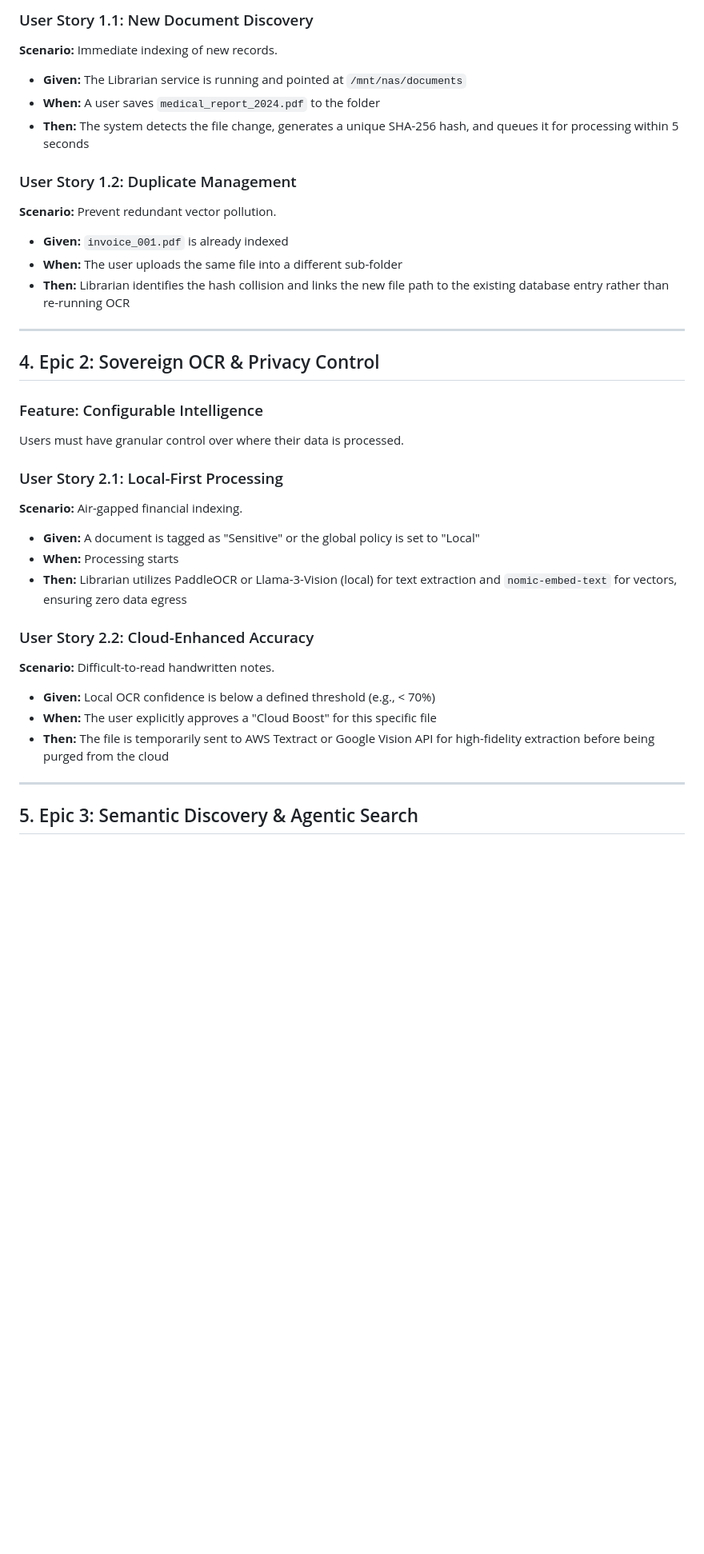
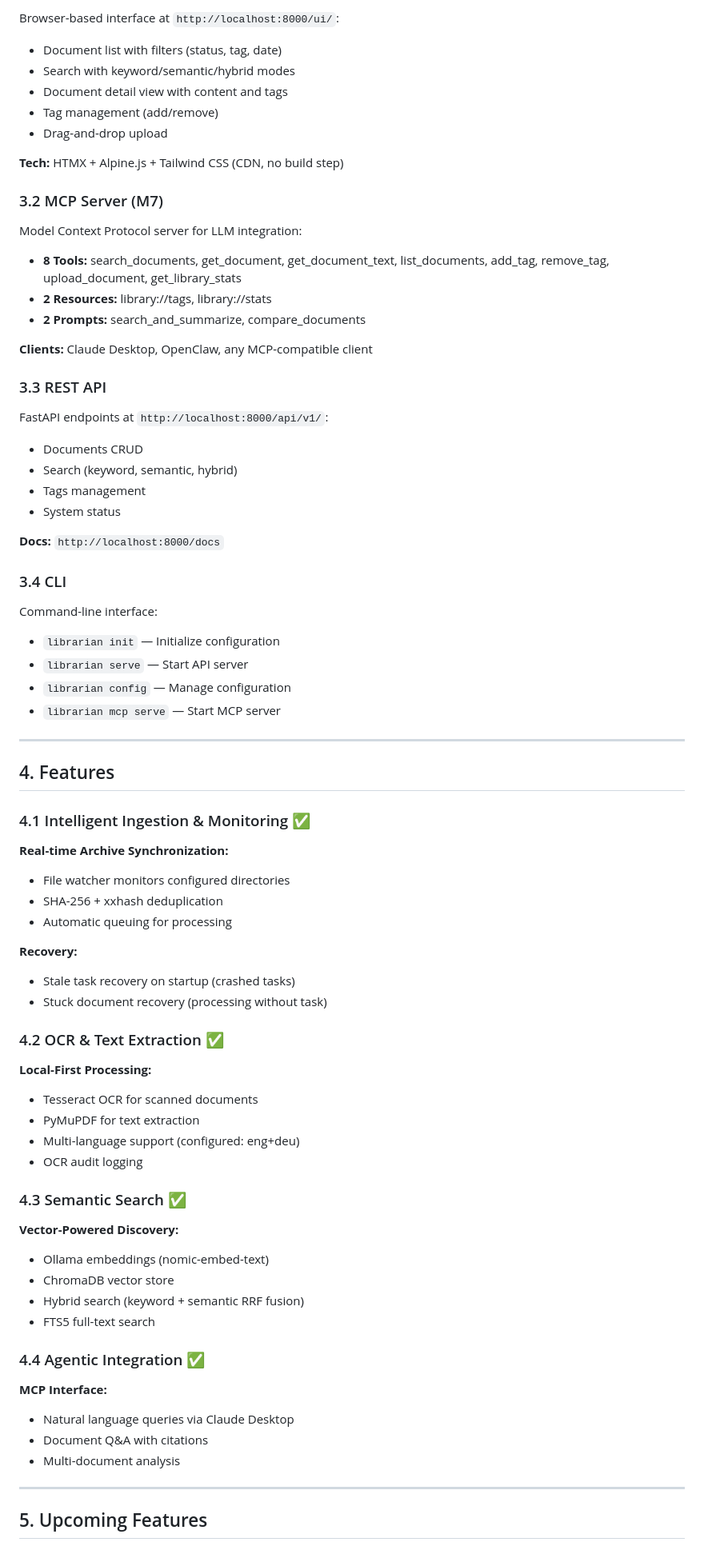
Before and after one commit to joywareapps/mymemex, a Markdown page: docs/PRD.md, the part around one of its changes. Shown at 80% size. Drawn GitHub-style; blank space fills up the shorter version.

```diff
--- a/docs/PRD.md
+++ b/docs/PRD.md
@@ -80,36 +87,79 @@ The system must maintain a 1:1 reflection of the physical file state on the NAS.
 
-### User Story 1.1: New Document Discovery
-**Scenario:** Immediate indexing of new records.
-- **Given:** The Librarian service is running and pointed at `/mnt/nas/documents`
-- **When:** A user saves `medical_report_2024.pdf` to the folder
-- **Then:** The system detects the file change, generates a unique SHA-256 hash, and queues it for processing within 5 seconds
+Browser-based interface at `http://localhost:8000/ui/`:
+- Document list with filters (status, tag, date)
+- Search with keyword/semantic/hybrid modes
+- Document detail view with content and tags
+- Tag management (add/remove)
+- Drag-and-drop upload
 
-### User Story 1.2: Duplicate Management
-**Scenario:** Prevent redundant vector pollution.
-- **Given:** `invoice_001.pdf` is already indexed
-- **When:** The user uploads the same file into a different sub-folder
-- **Then:** Librarian identifies the hash collision and links the new file path to the existing database entry rather than re-running OCR
+**Tech:** HTMX + Alpine.js + Tailwind CSS (CDN, no build step)
+
+### 3.2 MCP Server (M7)
+
+Model Context Protocol server for LLM integration:
+- **8 Tools:** search_documents, get_document, get_document_text, list_documents, add_tag, remove_tag, upload_document, get_library_stats
+- **2 Resources:** library://tags, library://stats
+- **2 Prompts:** search_and_summarize, compare_documents
+
+**Clients:** Claude Desktop, OpenClaw, any MCP-compatible client
+
+### 3.3 REST API
+
+FastAPI endpoints at `http://localhost:8000/api/v1/`:
+- Documents CRUD
+- Search (keyword, semantic, hybrid)
+- Tags management
+- System status
+
+**Docs:** `http://localhost:8000/docs`
+
+### 3.4 CLI
+
+Command-line interface:
+- `librarian init` — Initialize configuration
+- `librarian serve` — Start API server
+- `librarian config` — Manage configuration
+- `librarian mcp serve` — Start MCP server
 
 ---
 
-## 4. Epic 2: Sovereign OCR & Privacy Control
+## 4. Features
 
-### Feature: Configurable Intelligence
-Users must have granular control over where their data is processed.
+### 4.1 Intelligent Ingestion & Monitoring ✅
 
-### User Story 2.1: Local-First Processing
-**Scenario:** Air-gapped financial indexing.
-- **Given:** A document is tagged as "Sensitive" or the global policy is set to "Local"
-- **When:** Processing starts
-- **Then:** Librarian utilizes PaddleOCR or Llama-3-Vision (local) for text extraction and `nomic-embed-text` for vectors, ensuring zero data egress
+**Real-time Archive Synchronization:**
+- File watcher monitors configured directories
+- SHA-256 + xxhash deduplication
+- Automatic queuing for processing
 
-### User Story 2.2: Cloud-Enhanced Accuracy
-**Scenario:** Difficult-to-read handwritten notes.
-- **Given:** Local OCR confidence is below a defined threshold (e.g., < 70%)
-- **When:** The user explicitly approves a "Cloud Boost" for this specific file
-- **Then:** The file is temporarily sent to AWS Textract or Google Vision API for high-fidelity extraction before being purged from the cloud
+**Recovery:**
+- Stale task recovery on startup (crashed tasks)
+- Stuck document recovery (processing without task)
+
+### 4.2 OCR & Text Extraction ✅
+
+**Local-First Processing:**
+- Tesseract OCR for scanned documents
+- PyMuPDF for text extraction
+- Multi-language support (configured: eng+deu)
+- OCR audit logging
+
+### 4.3 Semantic Search ✅
+
+**Vector-Powered Discovery:**
+- Ollama embeddings (nomic-embed-text)
+- ChromaDB vector store
+- Hybrid search (keyword + semantic RRF fusion)
+- FTS5 full-text search
+
+### 4.4 Agentic Integration ✅
+
+**MCP Interface:**
+- Natural language queries via Claude Desktop
+- Document Q&A with citations
+- Multi-document analysis
 
 ---
 
-## 5. Epic 3: Semantic Discovery & Agentic Search
+## 5. Upcoming Features
 
```
Also changed, not shown: other parts of docs/PRD.md (+146 -90 lines).
